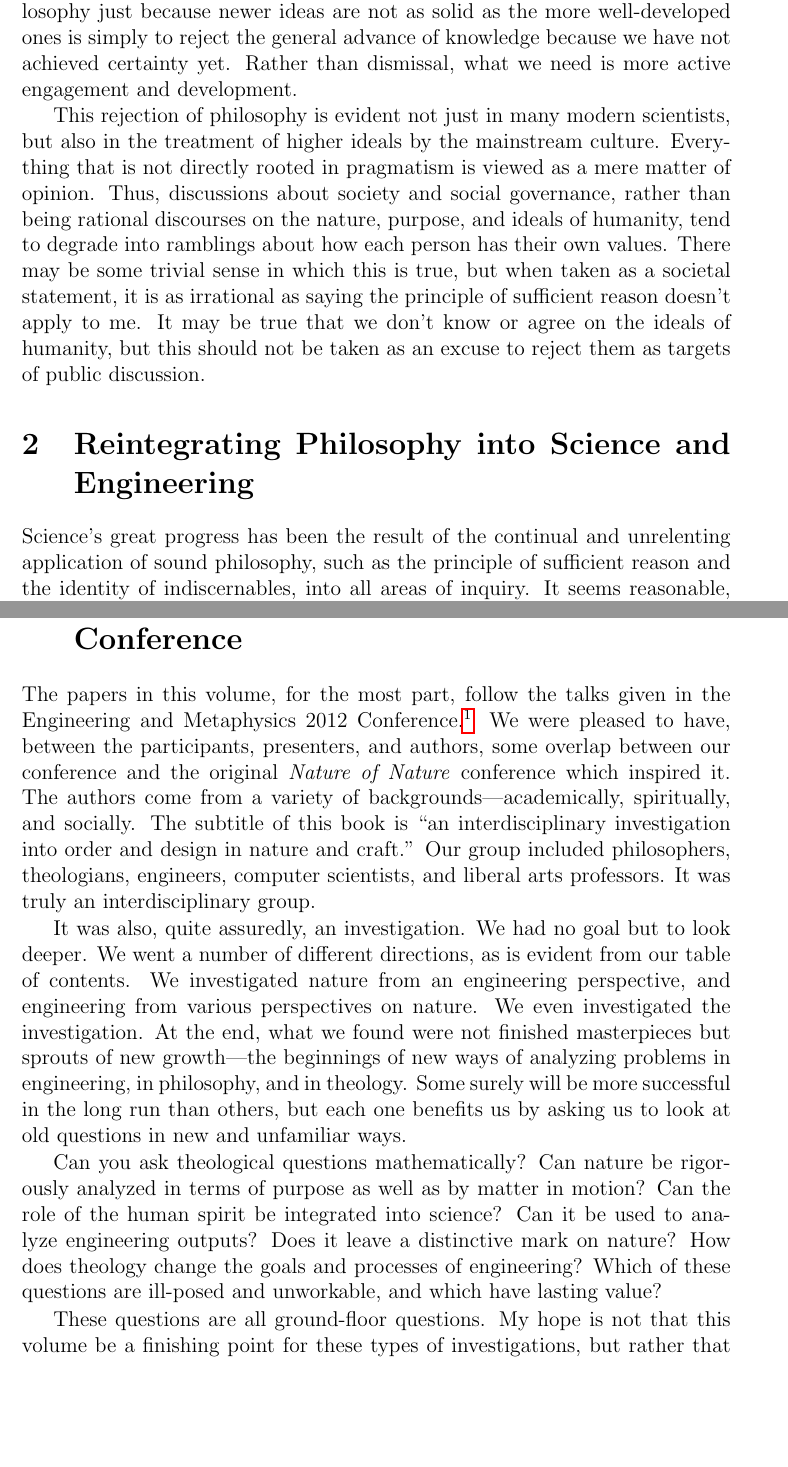
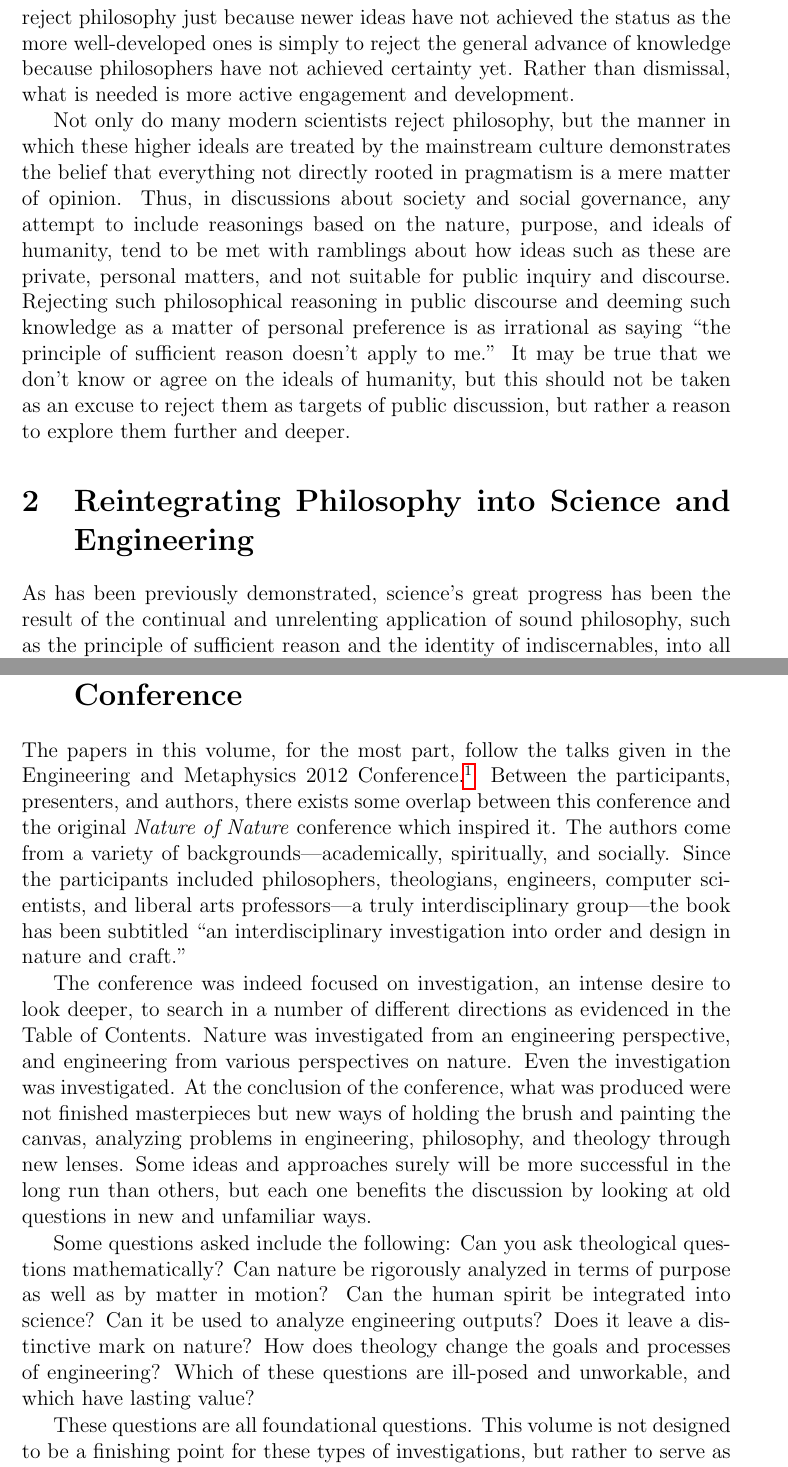
Before and after one commit to johnnyb/eandm-book, a LaTeX thesis (Book.tex, which reads Introduction.tex): two parts of pages 13 and 15 of 272, joined at a grey line, cut so that both start at the same text, the shorter picture padded with empty space. Compiled offline with pdfLaTeX.

Commit message:
Edits from Mark

```diff
--- a/Introduction.tex
+++ b/Introduction.tex
@@ -18,9 +20,11 @@ Pragmatism itself is an outgrowth of philosophy.  Pragmatism often represents it
 
-So, as it turns out, science, testability, and the fundamentals of physics all draw directly from speculative philosophy.  Rather than science or pragmatism getting rid of the need for speculative philosophy, they prove its importance.  What modern scientific thought has actually demonstrated is that sound philosophy, over time, generates rock-solid principles.  Principles that are so solid, that most practicing scientists simply assume their truth as self-evident, unaware that these ideas have had a history within philosophy, and are the result of centuries of reflection, debate, and development.  It is true that not all in philosophy is as sound or solid as these principles.  However, to reject philosophy just because newer ideas are not as solid as the more well-developed ones is simply to reject the general advance of knowledge because we have not achieved certainty yet.  Rather than dismissal, what we need is more active engagement and development.
+So, as it turns out, science, testability, and the fundamentals of physics all draw directly from speculative philosophy.  Rather than science or pragmatism getting rid of the need for speculative philosophy, they prove its importance.  What modern scientific thought has actually demonstrated is that sound philosophy, over time, generates rock-solid principles, principles that are so solid that most practicing scientists simply assume their truth as self-evident, unaware that these ideas have had a history within philosophy and are the result of centuries of reflection, debate, and development.  It is true that not everything in philosophy is as sound or solid as these principles.  However, to reject philosophy just because newer ideas have not achieved the status as the more well-developed ones is simply to reject the general advance of knowledge because philosophers have not achieved certainty yet.  Rather than dismissal, what is needed is more active engagement and development.
 
-This rejection of philosophy is evident not just in many modern scientists, but also in the treatment of higher ideals by the mainstream culture.  Everything that is not directly rooted in pragmatism is viewed as a mere matter of opinion.  Thus, discussions about society and social governance, rather than being rational discourses on the nature, purpose, and ideals of humanity, tend to degrade into ramblings about how each person has their own values.  There may be some trivial sense in which this is true, but when taken as a societal statement, it is as irrational as saying the principle of sufficient reason doesn't apply to me.  It may be true that we don't know or agree on the ideals of humanity, but this should not be taken as an excuse to reject them as targets of public discussion.
+%% heavily modified -- REEDIT
+Not only do many modern scientists reject philosophy, but the manner in which these higher ideals are treated by the mainstream culture demonstrates the belief that everything not directly rooted in pragmatism is a mere matter of opinion.
+Thus, in discussions about society and social governance, any attempt to include reasonings based on the nature, purpose, and ideals of humanity, tend to be met with ramblings about how ideas such as these are private, personal matters, and not suitable for public inquiry and discourse.  Rejecting such philosophical reasoning in public discourse and deeming such knowledge as a matter of personal preference is as irrational as saying ``the principle of sufficient reason doesn't apply to me.''  It may be true that we don't know or agree on the ideals of humanity, but this should not be taken as an excuse to reject them as targets of public discussion, but rather a reason to explore them further and deeper.
 
 \section{Reintegrating Philosophy into Science and Engineering}
 
-Science's great progress has been the result of the continual and unrelenting application of sound philosophy, such as the principle of sufficient reason and the identity of indiscernables, into all areas of inquiry.  It seems reasonable, then, that additional progress can be made by explicitly recognizing the link between these fields, and encouraging more cross-discipline dialog.  While some progress in this has been made, more is desperately needed.
+As has been previously demonstrated, science's great progress has been the result of the continual and unrelenting application of sound philosophy, such as the principle of sufficient reason and the identity of indiscernables, into all areas of inquiry.  It seems reasonable, then, that additional progress can be made by explicitly recognizing the link between these fields, and encouraging more cross-disciplinary dialog.  While some progress in this has been made, more is desperately needed.
 
@@ -39,14 +42,14 @@ In 2011, a conference was planned to address two major areas of integration betw
 
 \section{The Engineering and Metaphysics 2012 Conference}
 
-The papers in this volume, for the most part, follow the talks given in the Engineering and Metaphysics 2012 Conference.\footnote{If you want to see the original talks, they are all available online at the Blyth Institute website: \url{http://www.blythinstitute.org/eandm2012}}  We were pleased to have, between the participants, presenters, and authors, some overlap between our conference and the original \textit{Nature of Nature} conference which inspired it.  The authors come from a variety of backgrounds---academically, spiritually, and socially.  The subtitle of this book is ``an interdisciplinary investigation into order and design in nature and craft.''  Our group included philosophers, theologians, engineers, computer scientists, and liberal arts professors.  It was truly an interdisciplinary group.
+The papers in this volume, for the most part, follow the talks given in the Engineering and Metaphysics 2012 Conference.\footnote{If you want to see the original talks, they are all available online at the Blyth Institute website: \url{http://www.blythinstitute.org/eandm2012}}  Between the participants, presenters, and authors, there exists some overlap between this conference and the original \textit{Nature of Nature} conference which inspired it.  The authors come from a variety of backgrounds---academically, spiritually, and socially.  Since the participants included philosophers, theologians, engineers, computer scientists, and liberal arts professors---a truly interdisciplinary group---the book has been subtitled ``an interdisciplinary investigation into order and design in nature and craft.''
 
-It was also, quite assuredly, an investigation.  We had no goal but to look deeper.  We went a number of different directions, as is evident from our table of contents.  We investigated nature from an engineering perspective, and engineering from various perspectives on nature.  We even investigated the investigation.  At the end, what
-we found were not finished masterpieces but sprouts of new growth---the beginnings of new ways of analyzing problems in engineering, in philosophy, and in theology.  Some surely will be more successful in the long run than others, but each one benefits us by asking us to look at old questions in new and unfamiliar ways.
+The conference was indeed focused on investigation, an intense desire to look deeper, to search in a number of different directions as evidenced in the Table of Contents.  Nature was investigated from an engineering perspective, and engineering from various perspectives on nature.  Even the investigation was investigated.  At the conclusion of the conference, what
+was produced were not finished masterpieces but new ways of holding the brush and painting the canvas, analyzing problems in engineering, philosophy, and theology through new lenses.  Some ideas and approaches surely will be more successful in the long run than others, but each one benefits the discussion by looking at old questions in new and unfamiliar ways.
 
-Can you ask theological questions mathematically?  Can nature be rigorously analyzed in terms of purpose as well as by matter in motion?  Can the role of the human spirit be integrated into science?  Can it be used to analyze engineering outputs?  Does it leave a distinctive mark on nature?  How does theology change the goals and processes of engineering?  Which of these questions are ill-posed and unworkable, and which have lasting value?
+Some questions asked include the following: Can you ask theological questions mathematically?  Can nature be rigorously analyzed in terms of purpose as well as by matter in motion?  Can the human spirit be integrated into science?  Can it be used to analyze engineering outputs?  Does it leave a distinctive mark on nature?  How does theology change the goals and processes of engineering?  Which of these questions are ill-posed and unworkable, and which have lasting value?
 
-These questions are all ground-floor questions.  My hope is not that this volume be a finishing point for these types of investigations, but rather that it will inspire others to ask even better questions along the same lines.  My hope is for entirely new fields to emerge at the boundaries of theology, philosophy, science, and engineering, which will ask new questions, develop new methodologies, and learn not only new answers, but also entire new ways of understanding.  In short, my goal for the conference and this volume is not a final answer, but an initial inspiration.  I hope that the reader is challenged to reexamine the borders and boundaries of disciplines, and to think about the world in new and exciting ways.
+These questions are all foundational questions.  This volume is not designed to be a finishing point for these types of investigations, but rather to serve as an inspiration to others to ask even better questions along the same lines.  The hope is that entirely new fields will emerge at the boundaries of theology, philosophy, science, and engineering, which will ask new questions, develop new methodologies, and learn not only new answers, but also entire new ways of understanding.  In short, the goal for the conference and this volume is not a final answer, but an initial inspiration.  After perusing these proceedings, the reader will be challenged to reexamine the borders and boundaries of disciplines, and to think about the world in new and exciting ways.
 
 \bibliographystyle{eandm}
 \bibliography{IntroductionLibrary}
```
Also changed, not shown: Introduction.tex (29 more changed lines).
